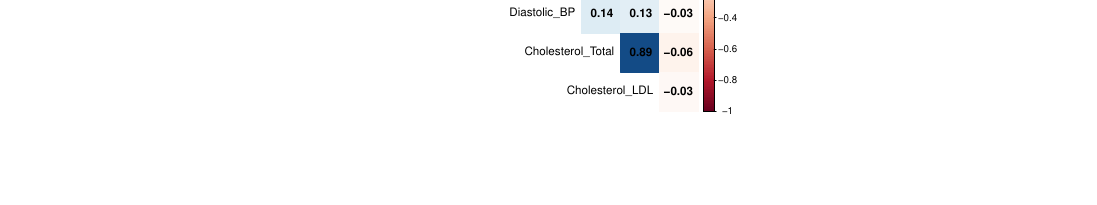
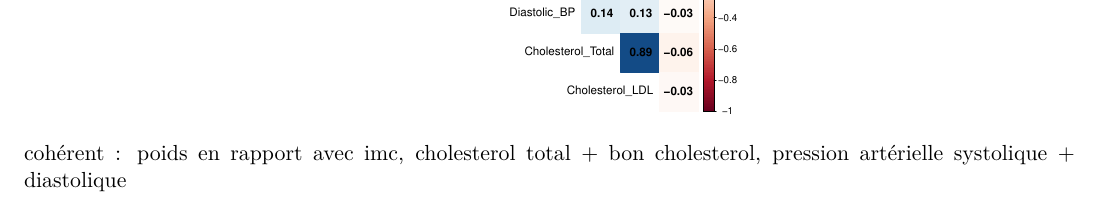
Before and after one commit to eL-eN-a00/projet_ad_ems, a Quarto document (Analyse descriptive.qmd): part of page 2 of 2, cut so that both start at the same text, the shorter picture padded with empty space. Rendered offline with R 4.5, knitr and Pandoc in place of Quarto, then LaTeX, with nearby package versions; a font, style sheet, LaTeX package, included part or bibliography that could not be used is replaced or left out.

Commit message:
mini analyse des résultats

````diff
--- a/Analyse descriptive.qmd
+++ b/Analyse descriptive.qmd
@@ -80,3 +80,5 @@ corrplot(mat_corr,
          title = "Matrice des corrélations.",
          mar = c(0, 0, 2, 0))
 ```
+
+cohérent : poids en rapport avec imc, cholesterol total + bon cholesterol, pression artérielle systolique + diastolique
````
